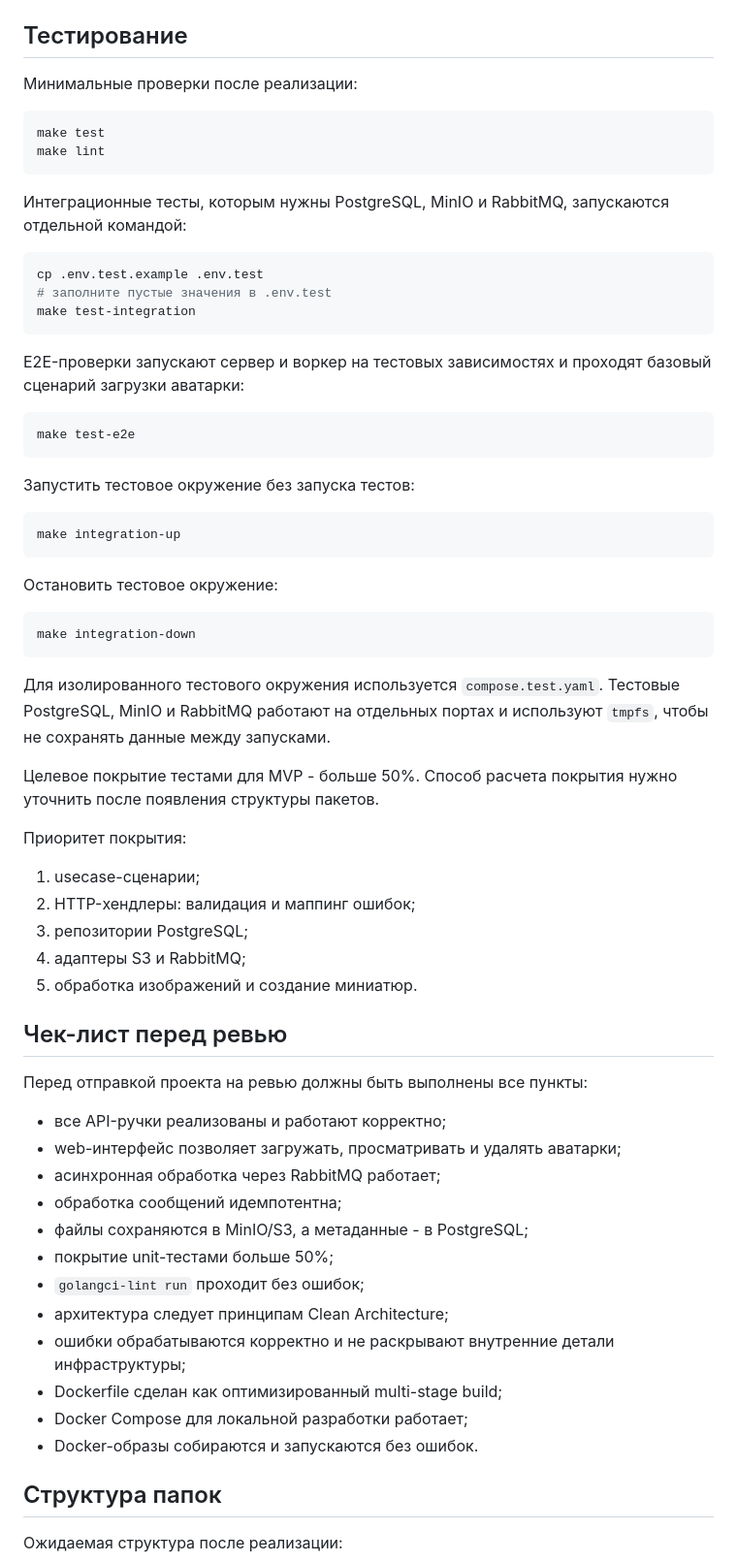
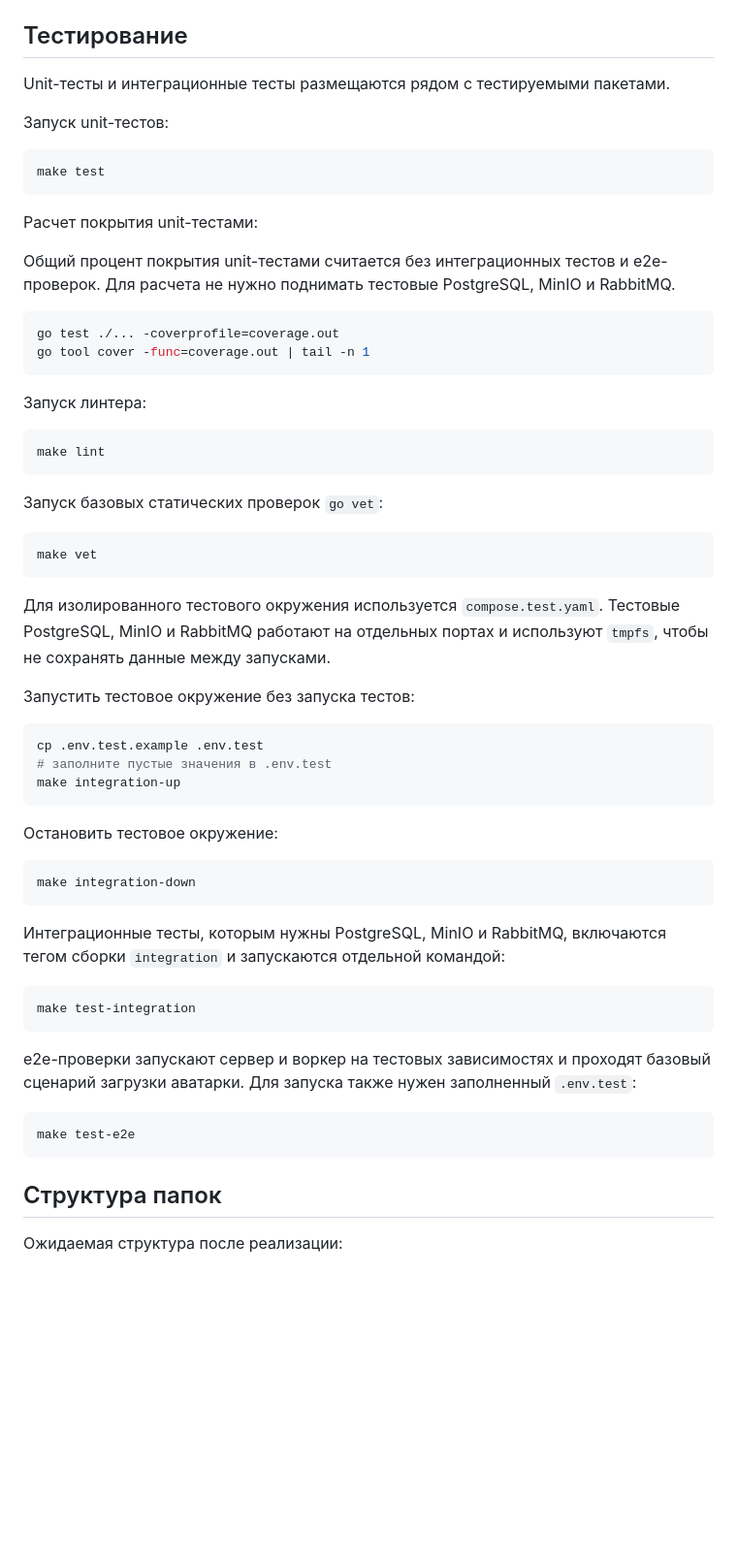
Before and after one commit to ZeroGravity-82/goph-profile, a Markdown page: README.md, the part around the change. Shown at 97% size. Drawn GitHub-style; blank space fills up the shorter version.

Commit message:
Переделал в README.md раздел про тестирование

````diff
--- a/README.md
+++ b/README.md
@@ -726,30 +726,44 @@ Dockerfile использует multi-stage build: отдельный build stag
 
 ## Тестирование
 
-Минимальные проверки после реализации:
+Unit-тесты и интеграционные тесты размещаются рядом с тестируемыми пакетами.
+
+Запуск unit-тестов:
 
 ```bash
 make test
+```
+
+Расчет покрытия unit-тестами:
+
+Общий процент покрытия unit-тестами считается без интеграционных тестов и e2e-проверок.
+Для расчета не нужно поднимать тестовые PostgreSQL, MinIO и RabbitMQ.
+
+```bash
+go test ./... -coverprofile=coverage.out
+go tool cover -func=coverage.out | tail -n 1
+```
+
+Запуск линтера:
+
+```bash
 make lint
 ```
 
-Интеграционные тесты, которым нужны PostgreSQL, MinIO и RabbitMQ, запускаются отдельной командой:
+Запуск базовых статических проверок `go vet`:
+
+```bash
+make vet
+```
+
+Для изолированного тестового окружения используется `compose.test.yaml`. Тестовые PostgreSQL, MinIO и RabbitMQ работают
+на отдельных портах и используют `tmpfs`, чтобы не сохранять данные между запусками.
+
+Запустить тестовое окружение без запуска тестов:
 
 ```bash
 cp .env.test.example .env.test
 # заполните пустые значения в .env.test
-make test-integration
-```
-
-E2E-проверки запускают сервер и воркер на тестовых зависимостях и проходят базовый сценарий загрузки аватарки:
-
-```bash
-make test-e2e
-```
-
-Запустить тестовое окружение без запуска тестов:
-
-```bash
 make integration-up
 ```
 
@@ -759,34 +773,19 @@ make integration-up
 make integration-down
 ```
 
-Для изолированного тестового окружения используется `compose.test.yaml`. Тестовые PostgreSQL, MinIO и RabbitMQ работают на отдельных портах и используют `tmpfs`, чтобы не сохранять данные между запусками.
+Интеграционные тесты, которым нужны PostgreSQL, MinIO и RabbitMQ, включаются тегом сборки `integration` и запускаются
+отдельной командой:
 
-Целевое покрытие тестами для MVP - больше 50%. Способ расчета покрытия нужно уточнить после появления структуры пакетов.
+```bash
+make test-integration
+```
 
-Приоритет покрытия:
+e2e-проверки запускают сервер и воркер на тестовых зависимостях и проходят базовый сценарий загрузки аватарки.
+Для запуска также нужен заполненный `.env.test`:
 
-1. usecase-сценарии;
-2. HTTP-хендлеры: валидация и маппинг ошибок;
-3. репозитории PostgreSQL;
-4. адаптеры S3 и RabbitMQ;
-5. обработка изображений и создание миниатюр.
-
-## Чек-лист перед ревью
-
-Перед отправкой проекта на ревью должны быть выполнены все пункты:
-
-- все API-ручки реализованы и работают корректно;
-- web-интерфейс позволяет загружать, просматривать и удалять аватарки;
-- асинхронная обработка через RabbitMQ работает;
-- обработка сообщений идемпотентна;
-- файлы сохраняются в MinIO/S3, а метаданные - в PostgreSQL;
-- покрытие unit-тестами больше 50%;
-- `golangci-lint run` проходит без ошибок;
-- архитектура следует принципам Clean Architecture;
-- ошибки обрабатываются корректно и не раскрывают внутренние детали инфраструктуры;
-- Dockerfile сделан как оптимизированный multi-stage build;
-- Docker Compose для локальной разработки работает;
-- Docker-образы собираются и запускаются без ошибок.
+```bash
+make test-e2e
+```
 
 ## Структура папок
 
````
